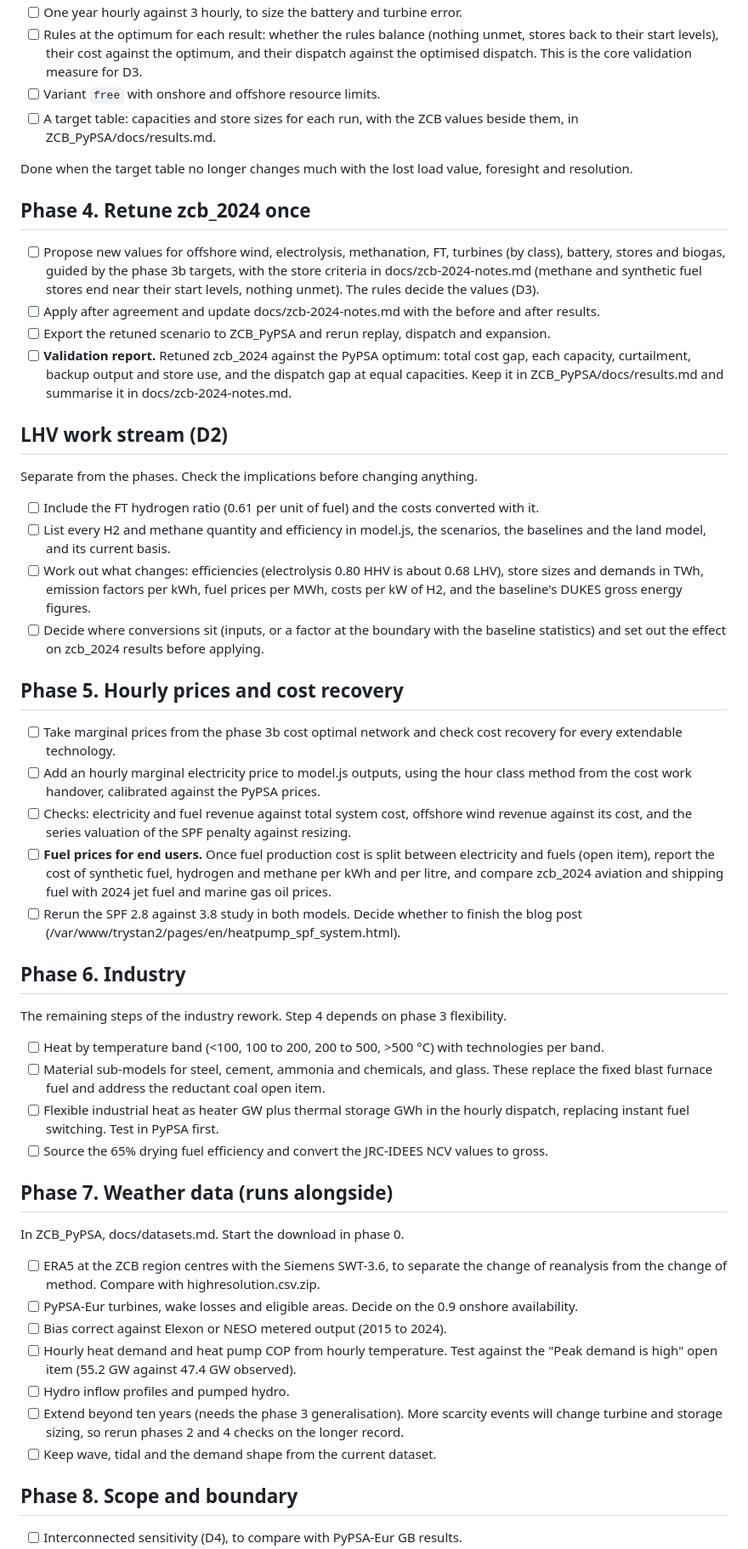
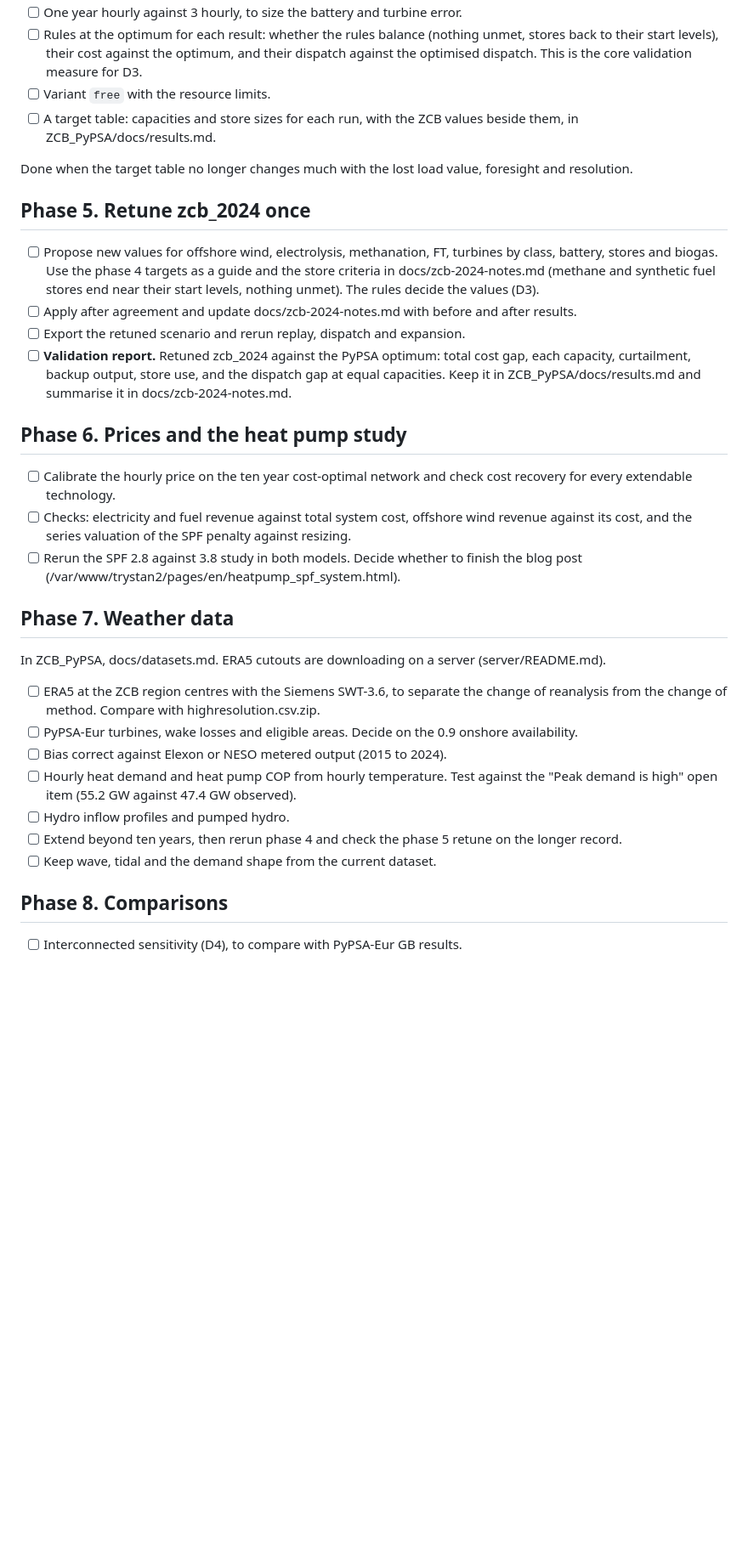
Before and after one commit to zerocarbonbritain/hourlymodel, a Markdown page: docs/development-plan.md, the part around one of its changes. Shown at 85% size. GitHub-like rendering; blank space fills up the shorter version.

```diff
--- a/docs/development-plan.md
+++ b/docs/development-plan.md
@@ -89,55 +101,35 @@ Once the plumbing is shared.
 - [ ] One year hourly against 3 hourly, to size the battery and turbine error.
 - [ ] Rules at the optimum for each result: whether the rules balance (nothing unmet, stores back to their start levels), their cost against the optimum, and their dispatch against the optimised dispatch. This is the core validation measure for D3.
-- [ ] Variant `free` with onshore and offshore resource limits.
+- [ ] Variant `free` with the resource limits.
 - [ ] A target table: capacities and store sizes for each run, with the ZCB values beside them, in ZCB_PyPSA/docs/results.md.
 
 Done when the target table no longer changes much with the lost load value, foresight and resolution.
 
-## Phase 4. Retune zcb_2024 once
+## Phase 5. Retune zcb_2024 once
 
-- [ ] Propose new values for offshore wind, electrolysis, methanation, FT, turbines (by class), battery, stores and biogas, guided by the phase 3b targets, with the store criteria in docs/zcb-2024-notes.md (methane and synthetic fuel stores end near their start levels, nothing unmet). The rules decide the values (D3).
-- [ ] Apply after agreement and update docs/zcb-2024-notes.md with the before and after results.
-- [ ] Export the retuned scenario to ZCB_PyPSA and rerun replay, dispatch and expansion.
-- [ ] **Validation report.** Retuned zcb_2024 against the PyPSA optimum: total cost gap, each capacity, curtailment, backup output and store use, and the dispatch gap at equal capacities. Keep it in ZCB_PyPSA/docs/results.md and summarise it in docs/zcb-2024-notes.md.
+- [ ] Propose new values for offshore wind, electrolysis, methanation, FT, turbines by class, battery, stores and biogas. Use the phase 4 targets as a guide and the store criteria in docs/zcb-2024-notes.md (methane and synthetic fuel stores end near their start levels, nothing unmet). The rules decide the values (D3).
+- [ ] Apply after agreement and update docs/zcb-2024-notes.md with before and after results.
+- [ ] Export the retuned scenario and rerun replay, dispatch and expansion.
+- [ ] **Validation report.** Retuned zcb_2024 against the PyPSA optimum: total cost gap, each capacity, curtailment, backup output, store use, and the dispatch gap at equal capacities. Keep it in ZCB_PyPSA/docs/results.md and summarise it in docs/zcb-2024-notes.md.
 
-## LHV work stream (D2)
+## Phase 6. Prices and the heat pump study
 
-Separate from the phases. Check the implications before changing anything.
-
-- [ ] Include the FT hydrogen ratio (0.61 per unit of fuel) and the costs converted with it.
-- [ ] List every H2 and methane quantity and efficiency in model.js, the scenarios, the baselines and the land model, and its current basis.
-- [ ] Work out what changes: efficiencies (electrolysis 0.80 HHV is about 0.68 LHV), store sizes and demands in TWh, emission factors per kWh, fuel prices per MWh, costs per kW of H2, and the baseline's DUKES gross energy figures.
-- [ ] Decide where conversions sit (inputs, or a factor at the boundary with the baseline statistics) and set out the effect on zcb_2024 results before applying.
-
-## Phase 5. Hourly prices and cost recovery
-
-- [ ] Take marginal prices from the phase 3b cost optimal network and check cost recovery for every extendable technology.
-- [ ] Add an hourly marginal electricity price to model.js outputs, using the hour class method from the cost work handover, calibrated against the PyPSA prices.
+- [ ] Calibrate the hourly price on the ten year cost-optimal network and check cost recovery for every extendable technology.
 - [ ] Checks: electricity and fuel revenue against total system cost, offshore wind revenue against its cost, and the series valuation of the SPF penalty against resizing.
-- [ ] **Fuel prices for end users.** Once fuel production cost is split between electricity and fuels (open item), report the cost of synthetic fuel, hydrogen and methane per kWh and per litre, and compare zcb_2024 aviation and shipping fuel with 2024 jet fuel and marine gas oil prices.
 - [ ] Rerun the SPF 2.8 against 3.8 study in both models. Decide whether to finish the blog post (/var/www/trystan2/pages/en/heatpump_spf_system.html).
 
-## Phase 6. Industry
+## Phase 7. Weather data
 
-The remaining steps of the industry rework. Step 4 depends on phase 3 flexibility.
-
-- [ ] Heat by temperature band (<100, 100 to 200, 200 to 500, >500 °C) with technologies per band.
-- [ ] Material sub-models for steel, cement, ammonia and chemicals, and glass. These replace the fixed blast furnace fuel and address the reductant coal open item.
-- [ ] Flexible industrial heat as heater GW plus thermal storage GWh in the hourly dispatch, replacing instant fuel switching. Test in PyPSA first.
-- [ ] Source the 65% drying fuel efficiency and convert the JRC-IDEES NCV values to gross.
-
-## Phase 7. Weather data (runs alongside)
-
-In ZCB_PyPSA, docs/datasets.md. Start the download in phase 0.
+In ZCB_PyPSA, docs/datasets.md. ERA5 cutouts are downloading on a server (server/README.md).
 
 - [ ] ERA5 at the ZCB region centres with the Siemens SWT-3.6, to separate the change of reanalysis from the change of method. Compare with highresolution.csv.zip.
 - [ ] PyPSA-Eur turbines, wake losses and eligible areas. Decide on the 0.9 onshore availability.
 - [ ] Bias correct against Elexon or NESO metered output (2015 to 2024).
 - [ ] Hourly heat demand and heat pump COP from hourly temperature. Test against the "Peak demand is high" open item (55.2 GW against 47.4 GW observed).
 - [ ] Hydro inflow profiles and pumped hydro.
-- [ ] Extend beyond ten years (needs the phase 3 generalisation). More scarcity events will change turbine and storage sizing, so rerun phases 2 and 4 checks on the longer record.
+- [ ] Extend beyond ten years, then rerun phase 4 and check the phase 5 retune on the longer record.
 - [ ] Keep wave, tidal and the demand shape from the current dataset.
 
-## Phase 8. Scope and boundary
+## Phase 8. Comparisons
 
 - [ ] Interconnected sensitivity (D4), to compare with PyPSA-Eur GB results.
```
Also changed, not shown: other parts of docs/development-plan.md (+78 -67 lines), 1 other file.
